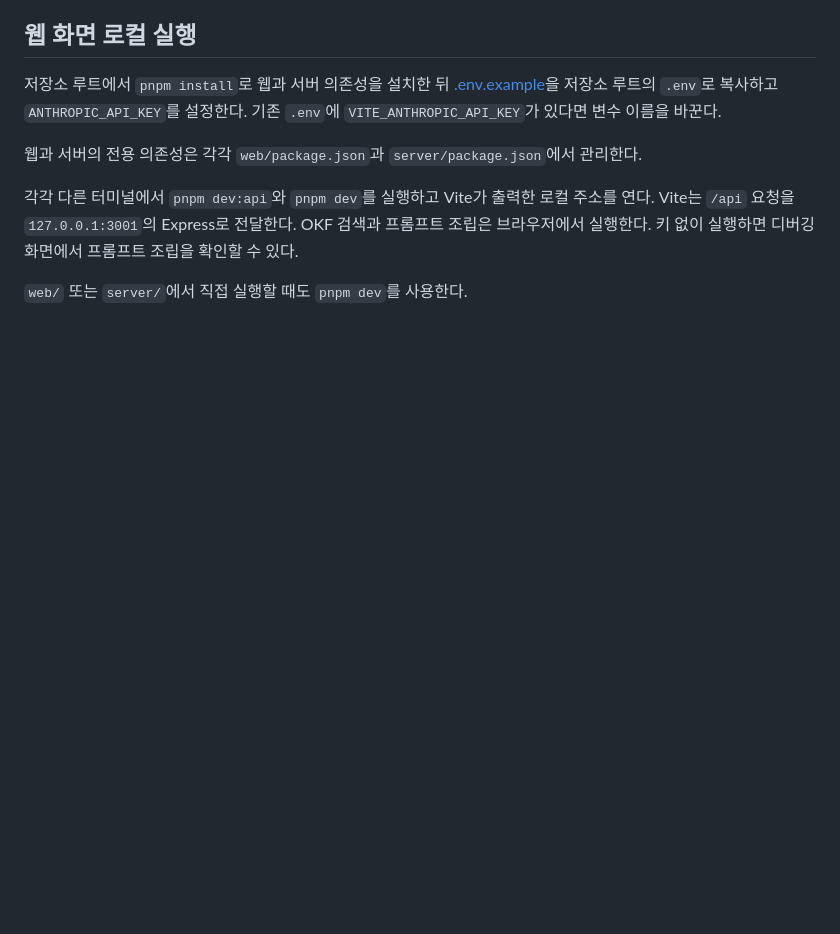
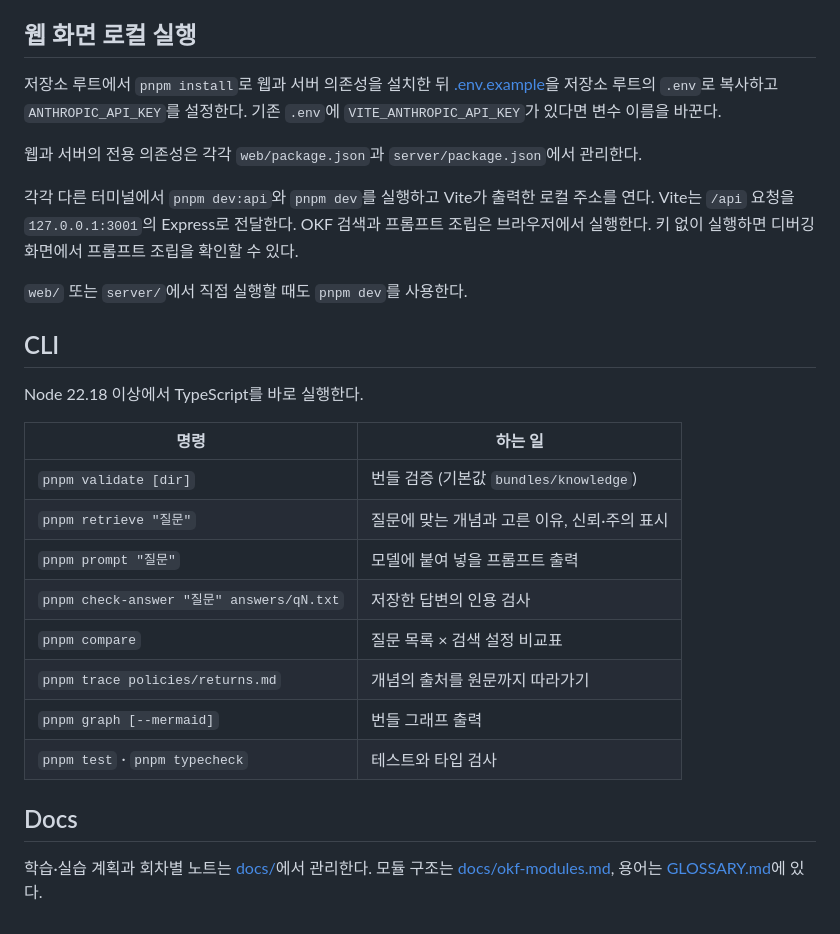
Before and after one commit to Junyong34/okf-playbook, a Markdown page: README.md, the part around one of its changes. Drawn GitHub-style; blank space fills up the shorter version.

```diff
--- a/README.md
+++ b/README.md
@@ -14,3 +59,22 @@ Learn Open Knowledge Format (OKF) by building a knowledge bundle and answering q
 각각 다른 터미널에서 `pnpm dev:api`와 `pnpm dev`를 실행하고 Vite가 출력한 로컬 주소를 연다. Vite는 `/api` 요청을 `127.0.0.1:3001`의 Express로 전달한다. OKF 검색과 프롬프트 조립은 브라우저에서 실행한다. 키 없이 실행하면 디버깅 화면에서 프롬프트 조립을 확인할 수 있다.
 
 `web/` 또는 `server/`에서 직접 실행할 때도 `pnpm dev`를 사용한다.
+
+## CLI
+
+Node 22.18 이상에서 TypeScript를 바로 실행한다.
+
+| 명령 | 하는 일 |
+| --- | --- |
+| `pnpm validate [dir]` | 번들 검증 (기본값 `bundles/knowledge`) |
+| `pnpm retrieve "질문"` | 질문에 맞는 개념과 고른 이유, 신뢰·주의 표시 |
+| `pnpm prompt "질문"` | 모델에 붙여 넣을 프롬프트 출력 |
+| `pnpm check-answer "질문" answers/qN.txt` | 저장한 답변의 인용 검사 |
+| `pnpm compare` | 질문 목록 × 검색 설정 비교표 |
+| `pnpm trace policies/returns.md` | 개념의 출처를 원문까지 따라가기 |
+| `pnpm graph [--mermaid]` | 번들 그래프 출력 |
+| `pnpm test` · `pnpm typecheck` | 테스트와 타입 검사 |
+
+## Docs
+
+학습·실습 계획과 회차별 노트는 [docs/](docs/README.md)에서 관리한다. 모듈 구조는 [docs/okf-modules.md](docs/okf-modules.md), 용어는 [GLOSSARY.md](GLOSSARY.md)에 있다.
```
Also changed, not shown: other parts of README.md (+47 -2 lines), AGENTS.md (+1 -0 lines), docs/images/web-chat.png (added), docs/images/web-debug.png (added), docs/images/web-graph.png (added).
